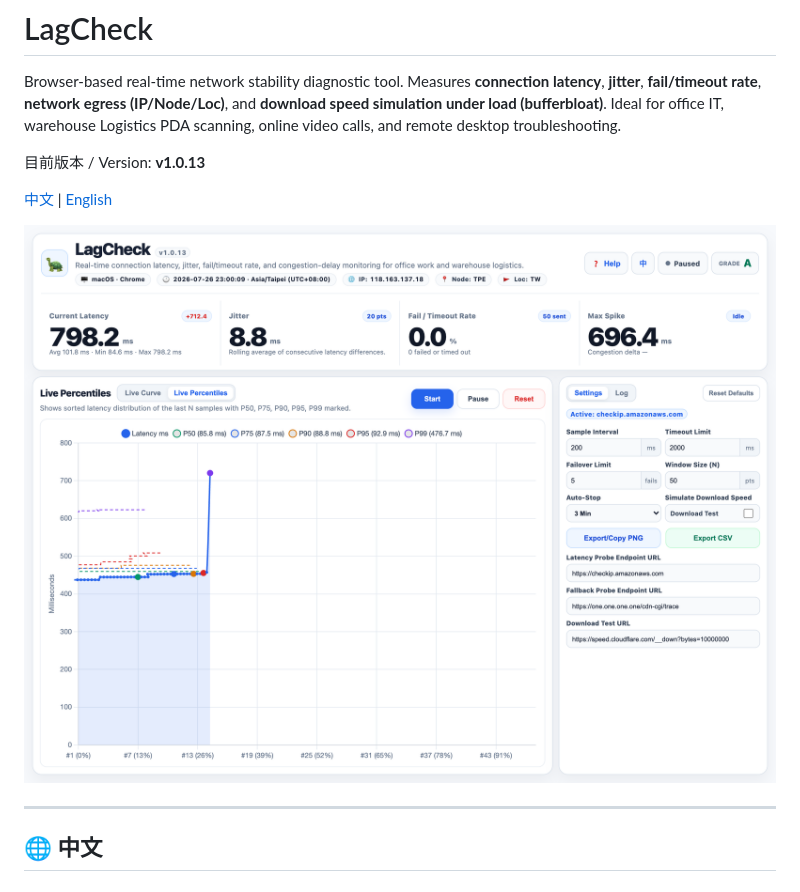
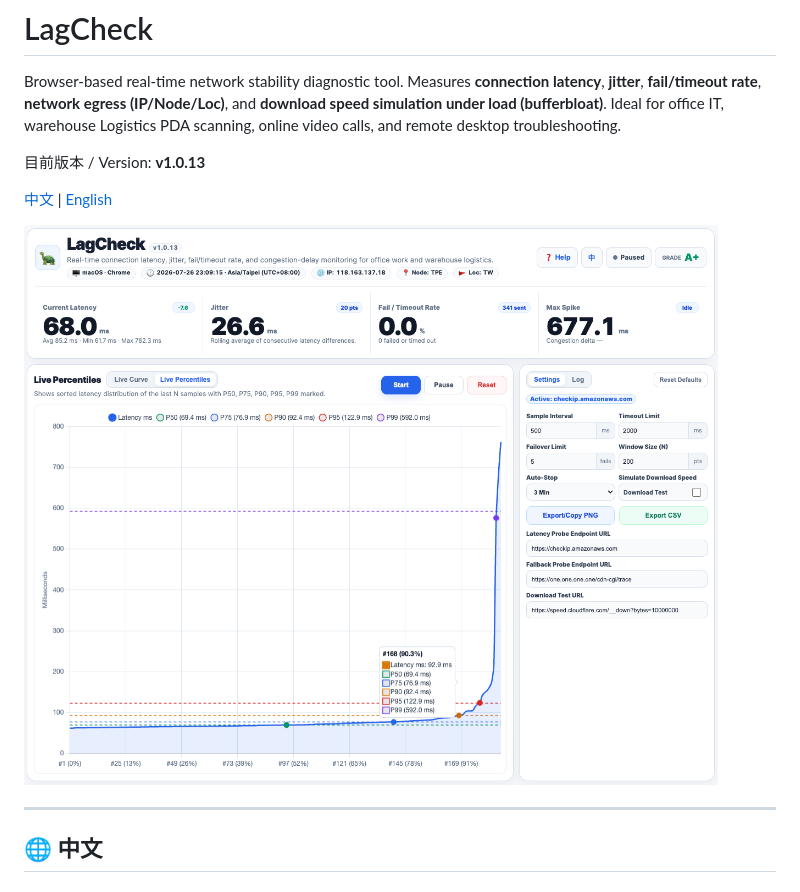
Before and after one commit to davislinyd/LagCheck, a Markdown page: README.md, the part around the change. Rendered like a GitHub page; pictures changed too: screenshots/preview.png (deleted), screenshots/sample.png (added).

Commit message:
docs: update README screenshot to screenshots/sample.png

```diff
--- a/README.md
+++ b/README.md
@@ -6,7 +6,7 @@ Browser-based real-time network stability diagnostic tool. Measures **connection
 
 [ 中文 ](#-中文) | [ English ](#-english)
 
-![LagCheck Interface Preview](screenshots/preview.png)
+![LagCheck Interface Preview](screenshots/sample.png)
 
 ---
 
```
